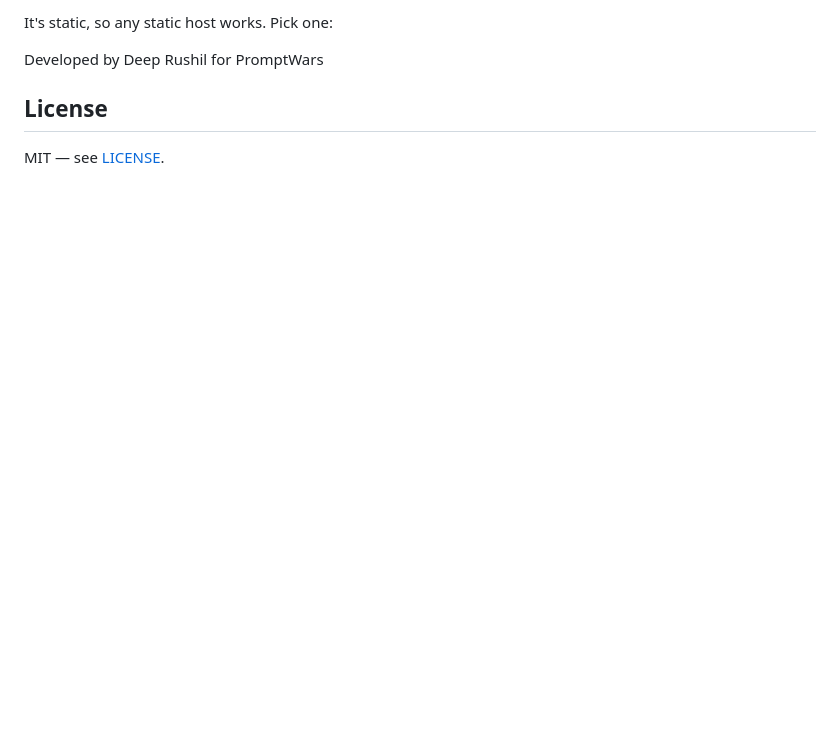
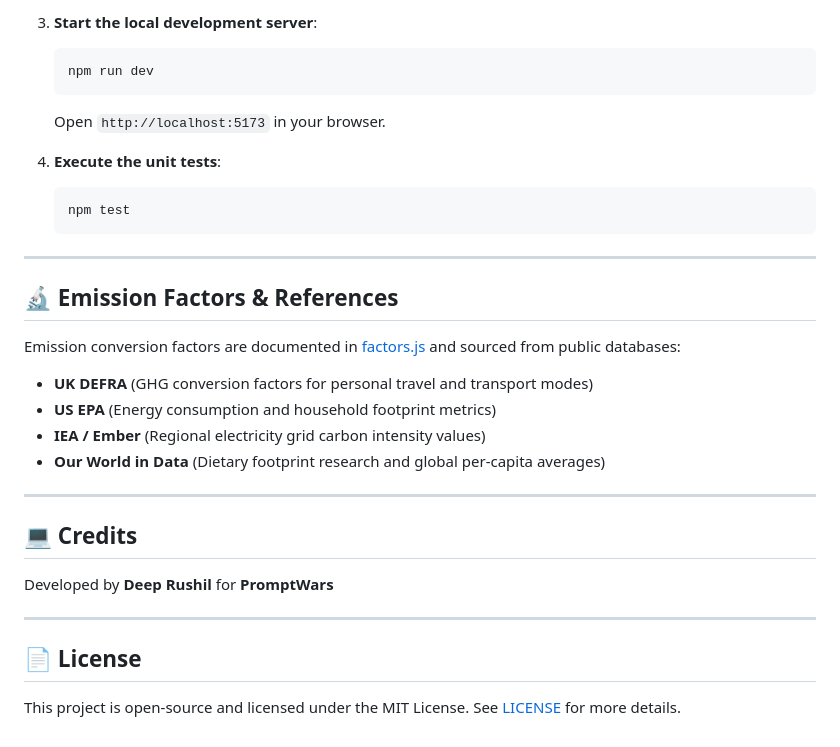
Before and after one commit to DeepRushil/CareBon, a Markdown page: README.md, the part around one of its changes. GitHub-like rendering; blank space fills up the shorter version.

````diff
--- a/README.md
+++ b/README.md
@@ -71,8 +69,33 @@ npm test         # run the 29 unit tests
 
-It's static, so any static host works. Pick one:
+3. **Start the local development server**:
+   ```bash
+   npm run dev
+   ```
+   Open `http://localhost:5173` in your browser.
 
-Developed by Deep Rushil for PromptWars
+4. **Execute the unit tests**:
+   ```bash
+   npm test
+   ```
 
-## License
+---
 
-MIT — see [LICENSE](LICENSE).
+## 🔬 Emission Factors & References
+
+Emission conversion factors are documented in [factors.js](file:///c:/Users/hp/Desktop/carebon/js/factors.js) and sourced from public databases:
+- **UK DEFRA** (GHG conversion factors for personal travel and transport modes)
+- **US EPA** (Energy consumption and household footprint metrics)
+- **IEA / Ember** (Regional electricity grid carbon intensity values)
+- **Our World in Data** (Dietary footprint research and global per-capita averages)
+
+---
+
+## 💻 Credits
+
+Developed by **Deep Rushil** for **PromptWars**
+
+---
+
+## 📄 License
+
+This project is open-source and licensed under the MIT License. See [LICENSE](LICENSE) for more details.
````
Also changed, not shown: other parts of README.md (+47 -49 lines).
